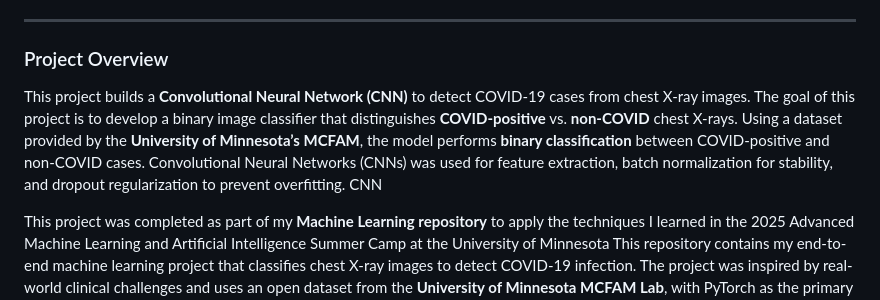
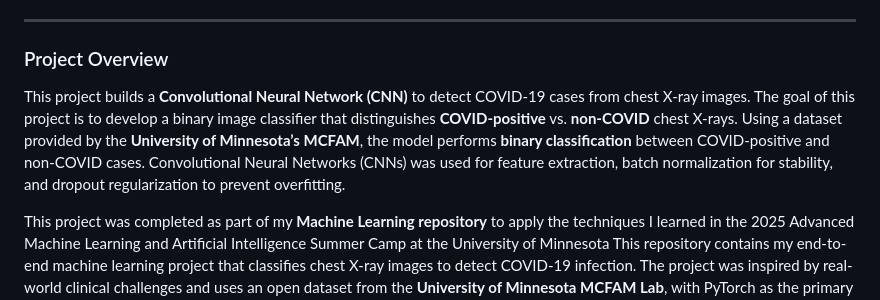
Before and after one commit to SalmaLilad/Covid19-ML-Project, a Markdown page: README.md, the part around the change. GitHub-like rendering.

```diff
--- a/README.md
+++ b/README.md
@@ -10,7 +10,7 @@
 ---
 
 ###  Project Overview
-This project builds a **Convolutional Neural Network (CNN)** to detect COVID-19 cases from chest X-ray images. The goal of this project is to develop a binary image classifier that distinguishes **COVID-positive** vs. **non-COVID** chest X-rays. Using a dataset provided by the **University of Minnesota’s MCFAM**, the model performs **binary classification** between COVID-positive and non-COVID cases.  Convolutional Neural Networks (CNNs) was used for feature extraction, batch normalization for stability, and dropout regularization to prevent overfitting.  CNN
+This project builds a **Convolutional Neural Network (CNN)** to detect COVID-19 cases from chest X-ray images. The goal of this project is to develop a binary image classifier that distinguishes **COVID-positive** vs. **non-COVID** chest X-rays. Using a dataset provided by the **University of Minnesota’s MCFAM**, the model performs **binary classification** between COVID-positive and non-COVID cases.  Convolutional Neural Networks (CNNs) was used for feature extraction, batch normalization for stability, and dropout regularization to prevent overfitting.
 
 This project was completed as part of my **Machine Learning repository** to apply the techniques I learned in the 2025 Advanced Machine Learning and Artificial Intelligence Summer Camp at the University of Minnesota
 This repository contains my end-to-end machine learning project that classifies chest X-ray images to detect COVID-19 infection. The project was inspired by real-world clinical challenges and uses an open dataset from the **University of Minnesota MCFAM Lab**, with PyTorch as the primary framework.
```
